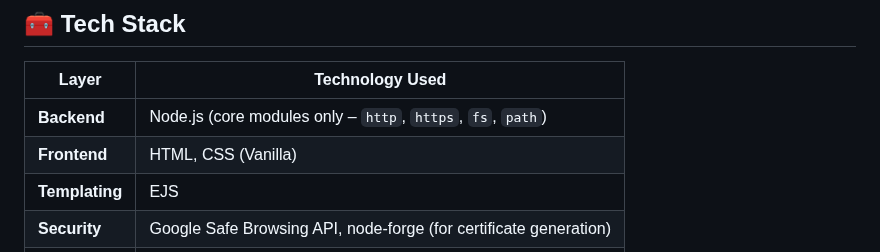
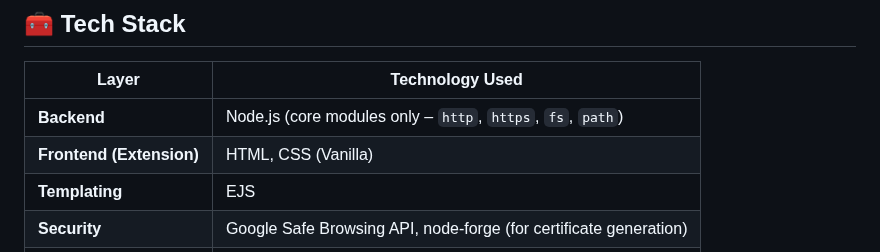
Before and after one commit to vasudhawaman/proxy_webserver, a Markdown page: README.md, the part around the change. GitHub-like rendering.

```diff
--- a/README.md
+++ b/README.md
@@ -124,7 +124,7 @@ After all checks are complete:
 | Layer       | Technology Used                                               |
 |-------------|---------------------------------------------------------------|
 | **Backend** | Node.js (core modules only – `http`, `https`, `fs`, `path`)   |
-| **Frontend**| HTML, CSS (Vanilla)                                           |
+| **Frontend (Extension)**| HTML, CSS (Vanilla)                                           |
 | **Templating** | EJS                                                        |
 | **Security**| Google Safe Browsing API, node-forge (for certificate generation) |
 | **Env Config** | dotenv                                                     |
```
